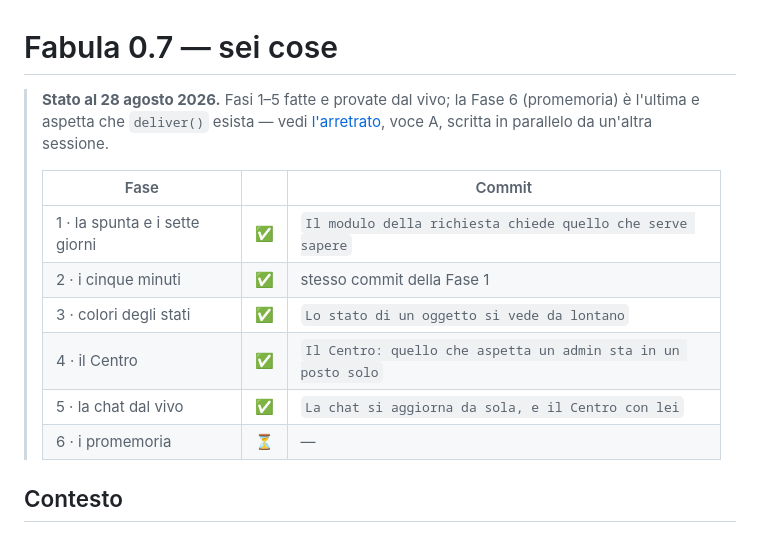
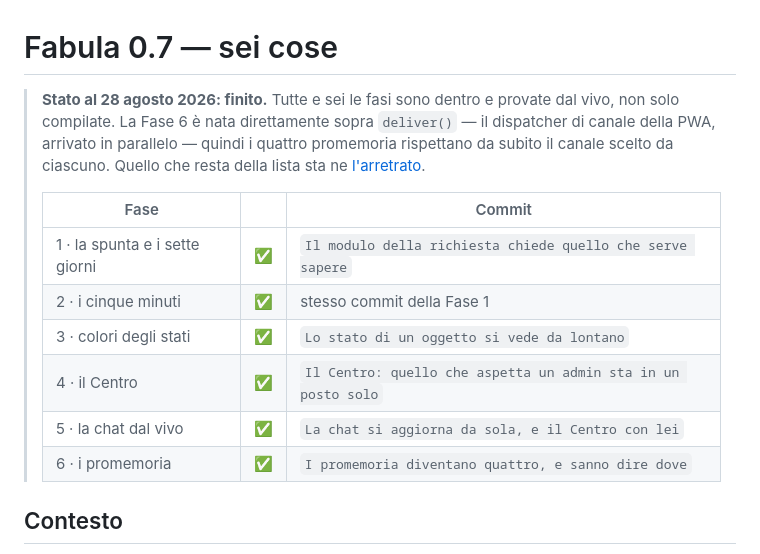
Before and after one commit to Ciogoh/fabulav2, a Markdown page: docs/piani/2026-08-28-centro-chat-promemoria.md, the part around the change. Drawn GitHub-style.

Commit message:
Segna i piani per quello che sono adesso
Un piano archiviato che racconta le intenzioni invece dei fatti serve a
metà: chi lo apre fra sei mesi vuole sapere anche com'è finita.

Co-Authored-By: Claude Opus 5 <noreply@anthropic.com>

```diff
--- a/docs/piani/2026-08-28-centro-chat-promemoria.md
+++ b/docs/piani/2026-08-28-centro-chat-promemoria.md
@@ -1,9 +1,11 @@
 # Fabula 0.7 — sei cose
 
-> **Stato al 28 agosto 2026.** Fasi 1–5 fatte e provate dal vivo; la Fase 6
-> (promemoria) è l'ultima e aspetta che `deliver()` esista — vedi
-> [l'arretrato](2026-08-28-arretrato.md), voce A, scritta in parallelo da
-> un'altra sessione.
+> **Stato al 28 agosto 2026: finito.** Tutte e sei le fasi sono dentro e
+> provate dal vivo, non solo compilate. La Fase 6 è nata direttamente sopra
+> `deliver()` — il dispatcher di canale della PWA, arrivato in parallelo —
+> quindi i quattro promemoria rispettano da subito il canale scelto da
+> ciascuno. Quello che resta della lista sta ne
+> [l'arretrato](2026-08-28-arretrato.md).
 >
 > | Fase | | Commit |
 > | --- | --- | --- |
@@ -12,7 +14,7 @@
 > | 3 · colori degli stati | ✅ | `Lo stato di un oggetto si vede da lontano` |
 > | 4 · il Centro | ✅ | `Il Centro: quello che aspetta un admin sta in un posto solo` |
 > | 5 · la chat dal vivo | ✅ | `La chat si aggiorna da sola, e il Centro con lei` |
-> | 6 · i promemoria | ⏳ | — |
+> | 6 · i promemoria | ✅ | `I promemoria diventano quattro, e sanno dire dove` |
 
 ## Contesto
 
```
Also changed, not shown: docs/piani/2026-08-28-arretrato.md (+4 -3 lines).
